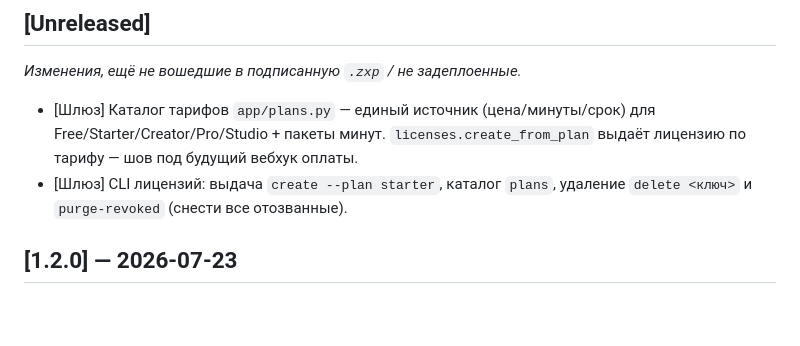
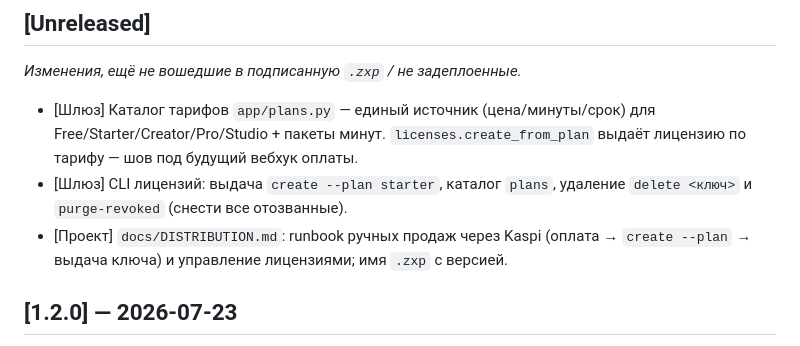
Before and after one commit to poozjkee-netizen/KZ-SUB, a Markdown page: CHANGELOG.md, the part around the change. GitHub-like rendering; blank space fills up the shorter version.

```diff
--- a/CHANGELOG.md
+++ b/CHANGELOG.md
@@ -17,6 +17,8 @@ _Изменения, ещё не вошедшие в подписанную `.zx
   выдаёт лицензию по тарифу — шов под будущий вебхук оплаты.
 - [Шлюз] CLI лицензий: выдача `create --plan starter`, каталог `plans`,
   удаление `delete <ключ>` и `purge-revoked` (снести все отозванные).
+- [Проект] `docs/DISTRIBUTION.md`: runbook ручных продаж через Kaspi (оплата →
+  `create --plan` → выдача ключа) и управление лицензиями; имя `.zxp` с версией.
 
 ## [1.2.0] — 2026-07-23
 
```
Also changed, not shown: docs/DISTRIBUTION.md (+36 -11 lines).
